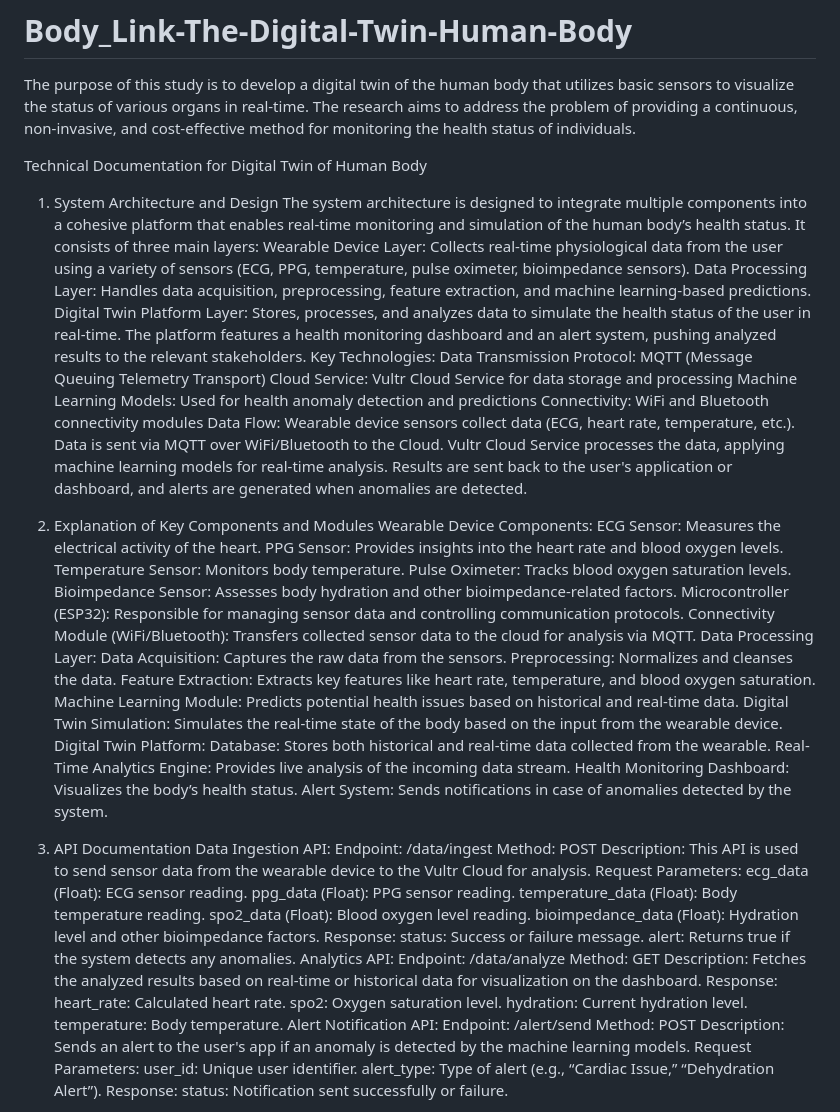
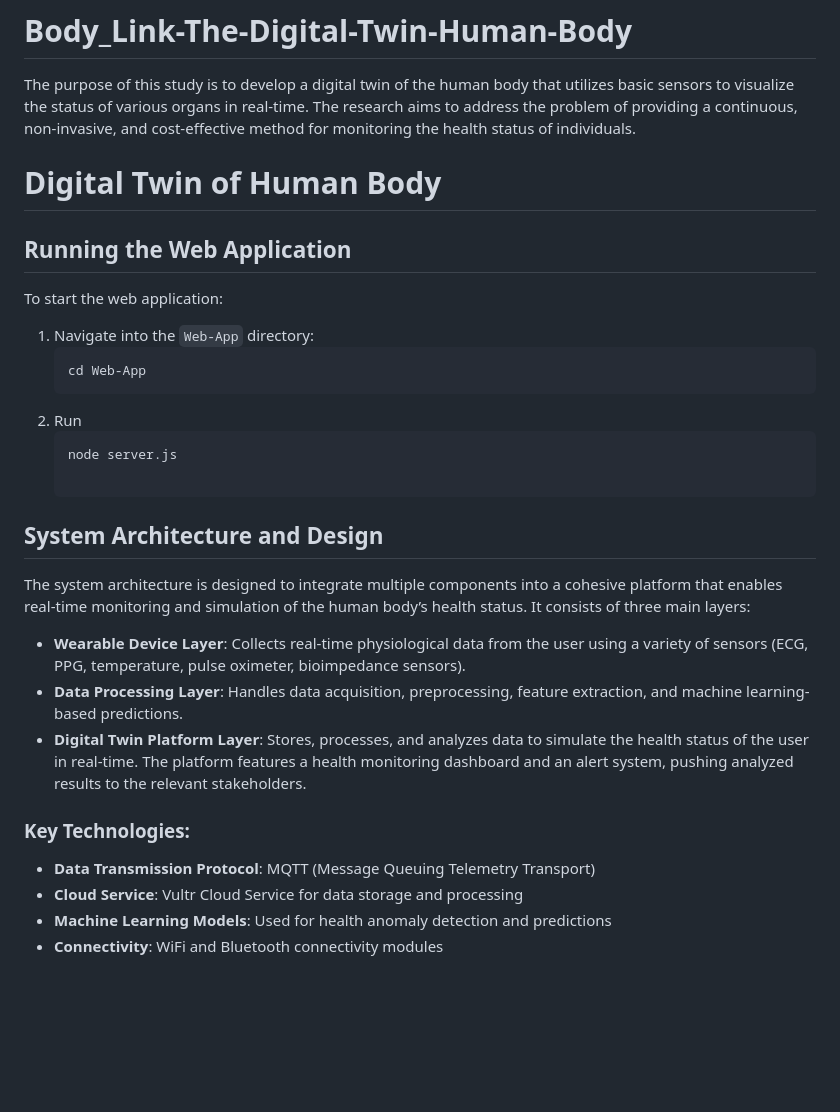
Before and after one commit to yugansh29/BodyLink-The-Digital-Twin-Human-Body, a Markdown page: README.md, the part around the change printed below. GitHub-like rendering; blank space fills up the shorter version.

````diff
--- a/README.md
+++ b/README.md
@@ -1,75 +1,29 @@
 # Body_Link-The-Digital-Twin-Human-Body
 The purpose of this study is to develop a digital twin of the human body that utilizes basic sensors to visualize the status of various organs in real-time. The research aims to address the problem of providing a continuous, non-invasive, and cost-effective method for monitoring the health status of individuals.
 
-Technical Documentation for Digital Twin of Human Body
+# Digital Twin of Human Body
+## Running the Web Application
 
-1. System Architecture and Design
+To start the web application:
+
+1. Navigate into the `Web-App` directory:
+   ```bash
+   cd Web-App
+2. Run
+   ```bash
+   node server.js
+
+## System Architecture and Design
+
 The system architecture is designed to integrate multiple components into a cohesive platform that enables real-time monitoring and simulation of the human body’s health status. It consists of three main layers:
-Wearable Device Layer: Collects real-time physiological data from the user using a variety of sensors (ECG, PPG, temperature, pulse oximeter, bioimpedance sensors).
-Data Processing Layer: Handles data acquisition, preprocessing, feature extraction, and machine learning-based predictions.
-Digital Twin Platform Layer: Stores, processes, and analyzes data to simulate the health status of the user in real-time. The platform features a health monitoring dashboard and an alert system, pushing analyzed results to the relevant stakeholders.
-Key Technologies:
-Data Transmission Protocol: MQTT (Message Queuing Telemetry Transport)
-Cloud Service: Vultr Cloud Service for data storage and processing
-Machine Learning Models: Used for health anomaly detection and predictions
-Connectivity: WiFi and Bluetooth connectivity modules
-Data Flow:
-Wearable device sensors collect data (ECG, heart rate, temperature, etc.).
-Data is sent via MQTT over WiFi/Bluetooth to the Cloud.
-Vultr Cloud Service processes the data, applying machine learning models for real-time analysis.
-Results are sent back to the user's application or dashboard, and alerts are generated when anomalies are detected.
 
-2. Explanation of Key Components and Modules
-Wearable Device Components:
-ECG Sensor: Measures the electrical activity of the heart.
-PPG Sensor: Provides insights into the heart rate and blood oxygen levels.
-Temperature Sensor: Monitors body temperature.
-Pulse Oximeter: Tracks blood oxygen saturation levels.
-Bioimpedance Sensor: Assesses body hydration and other bioimpedance-related factors.
-Microcontroller (ESP32): Responsible for managing sensor data and controlling communication protocols.
-Connectivity Module (WiFi/Bluetooth): Transfers collected sensor data to the cloud for analysis via MQTT.
-Data Processing Layer:
-Data Acquisition: Captures the raw data from the sensors.
-Preprocessing: Normalizes and cleanses the data.
-Feature Extraction: Extracts key features like heart rate, temperature, and blood oxygen saturation.
-Machine Learning Module: Predicts potential health issues based on historical and real-time data.
-Digital Twin Simulation: Simulates the real-time state of the body based on the input from the wearable device.
-Digital Twin Platform:
-Database: Stores both historical and real-time data collected from the wearable.
-Real-Time Analytics Engine: Provides live analysis of the incoming data stream.
-Health Monitoring Dashboard: Visualizes the body’s health status.
-Alert System: Sends notifications in case of anomalies detected by the system.
+- **Wearable Device Layer**: Collects real-time physiological data from the user using a variety of sensors (ECG, PPG, temperature, pulse oximeter, bioimpedance sensors).
+- **Data Processing Layer**: Handles data acquisition, preprocessing, feature extraction, and machine learning-based predictions.
+- **Digital Twin Platform Layer**: Stores, processes, and analyzes data to simulate the health status of the user in real-time. The platform features a health monitoring dashboard and an alert system, pushing analyzed results to the relevant stakeholders.
 
-3. API Documentation
-Data Ingestion API:
-Endpoint: /data/ingest
-Method: POST
-Description: This API is used to send sensor data from the wearable device to the Vultr Cloud for analysis.
-Request Parameters:
-ecg_data (Float): ECG sensor reading.
-ppg_data (Float): PPG sensor reading.
-temperature_data (Float): Body temperature reading.
-spo2_data (Float): Blood oxygen level reading.
-bioimpedance_data (Float): Hydration level and other bioimpedance factors.
-Response:
-status: Success or failure message.
-alert: Returns true if the system detects any anomalies.
-Analytics API:
-Endpoint: /data/analyze
-Method: GET
-Description: Fetches the analyzed results based on real-time or historical data for visualization on the dashboard.
-Response:
-heart_rate: Calculated heart rate.
-spo2: Oxygen saturation level.
-hydration: Current hydration level.
-temperature: Body temperature.
-Alert Notification API:
-Endpoint: /alert/send
-Method: POST
-Description: Sends an alert to the user's app if an anomaly is detected by the machine learning models.
-Request Parameters:
-user_id: Unique user identifier.
-alert_type: Type of alert (e.g., “Cardiac Issue,” “Dehydration Alert”).
-Response:
-status: Notification sent successfully or failure.
+### Key Technologies:
+- **Data Transmission Protocol**: MQTT (Message Queuing Telemetry Transport)
+- **Cloud Service**: Vultr Cloud Service for data storage and processing
+- **Machine Learning Models**: Used for health anomaly detection and predictions
+- **Connectivity**: WiFi and Bluetooth connectivity modules
 
````
Also changed, not shown: other parts of README.md (+113 -25 lines).
